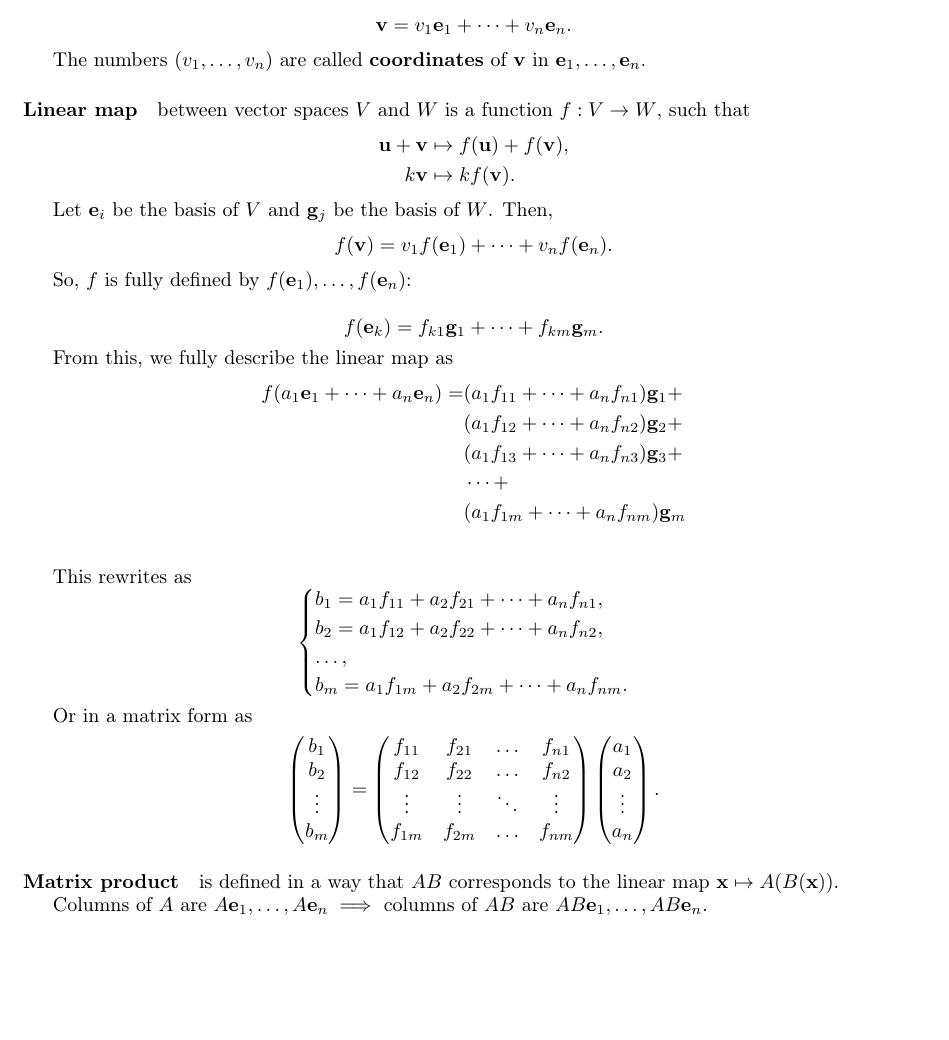
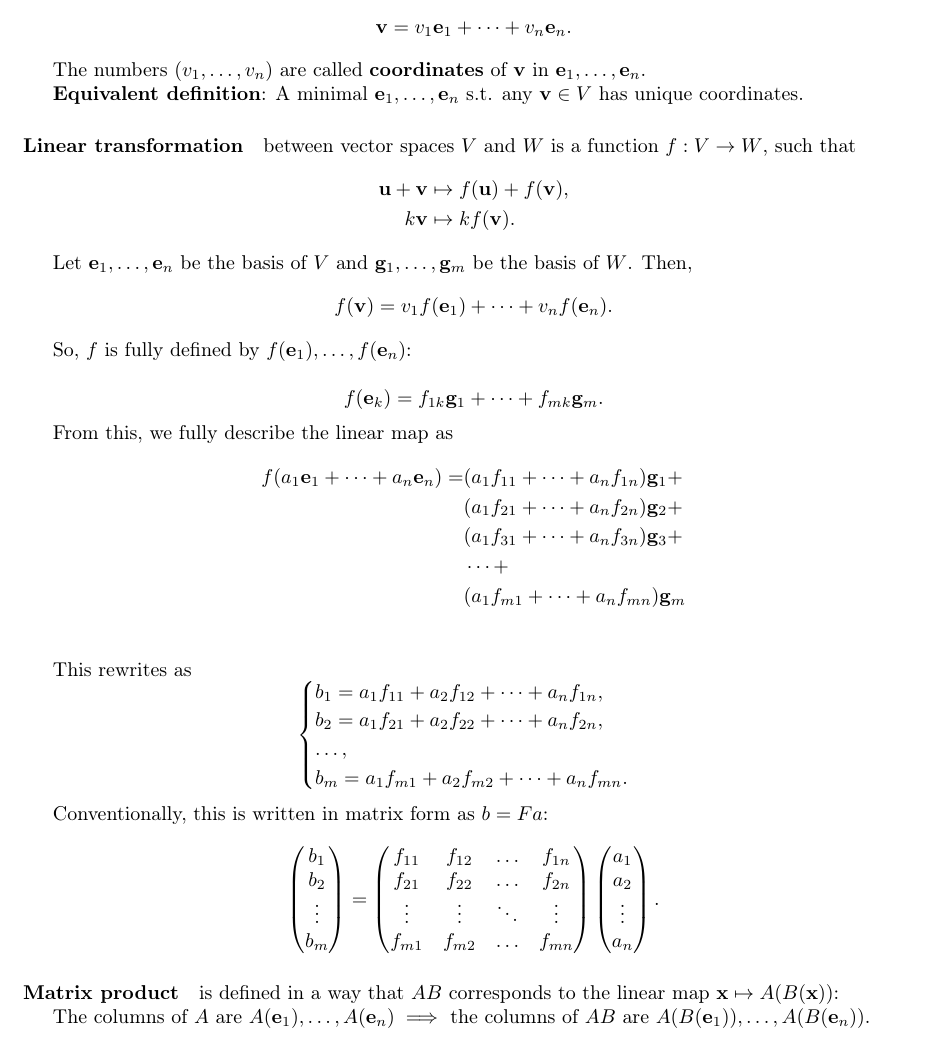
Before and after one commit to adamant-pwn/ethz-linear-algebra, a LaTeX document (src/week2.tex): part of page 1 of 2, cut so that both start at the same text, the shorter picture padded with empty space. Compiled offline with pdfLaTeX.

Commit message:
Updates from Overleaf

```diff
--- a/src/week2.tex
+++ b/src/week2.tex
@@ -16,20 +16,22 @@
 
 \paragraph{Basis} of a vector space is a maximal set of linearly independent vectors.
 
-\textbf{Equivalent definition}: $\mathbf{e_1}, \dots, \mathbf{e_n}$ s.t. any $\mathbf v \in V$ can be \textit{uniquely} represented as
+\textbf{Equivalent definition}: $\mathbf e_1, \dots, \mathbf e_n$ s.t. any $\mathbf v \in V$ can be \textit{uniquely} represented as
 $$
 \mathbf v = v_1 \mathbf e_1 + \dots + v_n \mathbf e_n.
 $$
 
 The numbers $(v_1,\dots,v_n)$ are called \textbf{coordinates} of $\mathbf v$ in $\mathbf e_1,\dots,\mathbf e_n$.
 
-\paragraph{Linear map} between vector spaces $V$ and $W$ is a function $f : V \to W$, such that
+\textbf{Equivalent definition}: A minimal $\mathbf e_1, \dots, \mathbf e_n$ s.t. any $\mathbf v \in V$ has unique coordinates.
+
+\paragraph{Linear transformation} between vector spaces $V$ and $W$ is a function $f : V \to W$, such that
 \begin{align*}
 \mathbf u + \mathbf v &\mapsto f(\mathbf u) + f(\mathbf v), \\
 k \mathbf v  &\mapsto k f(\mathbf v).
 \end{align*}
 
-Let $\mathbf e_i$ be the basis of $V$ and $\mathbf g_j$ be the basis of $W$. Then,
+Let $\mathbf e_1,\dots, \mathbf e_n$ be the basis of $V$ and $\mathbf g_1, \dots, \mathbf g_m$ be the basis of $W$. Then,
 $$
 f(\mathbf v) = v_1 f(\mathbf e_1) + \dots + v_n f(\mathbf e_n).
 $$
@@ -37,58 +39,55 @@ $$
 So, $f$ is fully defined by $f(\mathbf e_1), \dots, f(\mathbf e_n)$:
 
 $$
-f(\mathbf e_k) = f_{k1} \mathbf g_1 + \dots + f_{km} \mathbf g_m.
+f(\mathbf e_k) = f_{1k} \mathbf g_1 + \dots + f_{mk} \mathbf g_m.
 $$
 
 From this, we fully describe the linear map as
 \begin{align*}
-f(a_1 \mathbf e_1 + \dots + a_n \mathbf e_n) =& (a_1 f_{11} + \dots + a_n f_{n1}) \mathbf g_1 + \\
-& (a_1 f_{12} + \dots + a_n f_{n2}) \mathbf g_2 + \\
-& (a_1 f_{13} + \dots + a_n f_{n3}) \mathbf g_3 + \\
+f(a_1 \mathbf e_1 + \dots + a_n \mathbf e_n) =& (a_1 f_{11} + \dots + a_n f_{1n}) \mathbf g_1 + \\
+& (a_1 f_{21} + \dots + a_n f_{2n}) \mathbf g_2 + \\
+& (a_1 f_{31} + \dots + a_n f_{3n}) \mathbf g_3 + \\
 & \dots + \\
-& (a_1 f_{1m} + \dots + a_n f_{nm}) \mathbf g_m \\
+& (a_1 f_{m1} + \dots + a_n f_{mn}) \mathbf g_m \\
 \end{align*}
 
 This rewrites as
 $$
 \begin{cases}
-b_1 = a_1 f_{11} + a_2 f_{21} + \dots + a_n f_{n1}, \\
-b_2 = a_1 f_{12} + a_2 f_{22} + \dots + a_n f_{n2}, \\
+b_1 = a_1 f_{11} + a_2 f_{12} + \dots + a_n f_{1n}, \\
+b_2 = a_1 f_{21} + a_2 f_{22} + \dots + a_n f_{2n}, \\
 \dots, \\
-b_m = a_1 f_{1m} + a_2 f_{2m} + \dots + a_n f_{nm}.
+b_m = a_1 f_{m1} + a_2 f_{m2} + \dots + a_n f_{mn}.
 \end{cases}
 $$
 
-Or in a matrix form as
+Conventionally, this is written in matrix form as $b = Fa$:
 $$
 \begin{pmatrix}
 b_1 \\ b_2 \\ \vdots \\ b_m
 \end{pmatrix} =
 \begin{pmatrix}
-f_{11} & f_{21} & \dots & f_{n1} \\
-f_{12} & f_{22} & \dots & f_{n2} \\
+f_{11} & f_{12} & \dots & f_{1n} \\
+f_{21} & f_{22} & \dots & f_{2n} \\
 \vdots & \vdots & \ddots & \vdots \\
-f_{1m} & f_{2m} & \dots & f_{nm}
+f_{m1} & f_{m2} & \dots & f_{mn}
 \end{pmatrix} \begin{pmatrix}
 a_1 \\ a_2 \\ \vdots \\ a_n
 \end{pmatrix}.
 $$
 
-\paragraph{Matrix product} is defined in a way that $AB$ corresponds to the linear map $\mathbf x \mapsto A(B(\mathbf x))$.
+\paragraph{Matrix product} is defined in a way that $AB$ corresponds to the linear map $\mathbf x \mapsto A(B(\mathbf x))$:
 
-Columns of $A$ are $A \mathbf e_1, \dots, A \mathbf e_n \implies$ columns of $AB$ are $AB \mathbf e_1, \dots, AB \mathbf e_n$.
+The columns of $A$ are $A (\mathbf e_1), \dots, A (\mathbf e_n) \implies$ the columns of $AB$ are $A(B(\mathbf e_1)), \dots, A(B(\mathbf e_n))$.
 
-\textbf{Interpretations}:
-
+\paragraph{Interpretations of matrix product}
 \begin{enumerate}
     \item $AB$ corresponds to applying $A$ to each column of $B$;
     \item $AB$ corresponds to applying $B$ to each row of $A$;
     \item $(AB)_{ij}$ is the dot product of the $i$-th row of $A$ and the $j$-th column of $B$.
 \end{enumerate}
 
-\paragraph{Dimension} of a vector space is the size of its basis.
-
-All bases have the same size.
+\paragraph{Dimension} of a vector space is the size of its basis. All bases have the same size.
 
 \paragraph{Row and column spaces} of a matrix are spans of their rows/columns.
 
```
Also changed, not shown: src/week1.tex (+11 -9 lines), src/week3.tex (+18 -14 lines), src/week4.tex (+1 -1 lines), src/week2.tex (2 more changed lines).
